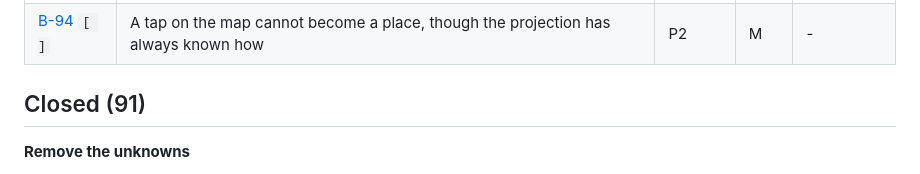
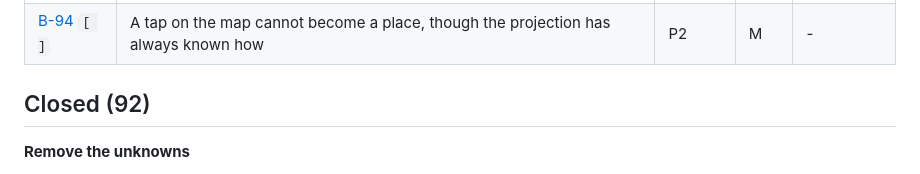
Before and after one commit to youndie/shashki, a Markdown page: backlog.md, the part around the change. Rendered like a GitHub page.

Commit message:
docs(backlog): regenerate the index after rebasing on main
The branch-committed index is what makes two loop branches conflict here,
and this is the conflict: B-92 merged while this one was open, so the
generated file remembered it as open while the item file said done.

Refs: B-85

```diff
--- a/backlog.md
+++ b/backlog.md
@@ -49,7 +49,7 @@ re-prioritising one must never move its file.
 | [B-93](docs/backlog/B-93-a-dead-process-leaves-its-saga-for-ever.md) `[ ]` | A saga whose process died is never picked up, because stuckAfter was never set | P1 | S | - |
 | [B-94](docs/backlog/B-94-a-tap-on-the-map-cannot-become-a-place.md) `[ ]` | A tap on the map cannot become a place, though the projection has always known how | P2 | M | - |
 
-## Closed (91)
+## Closed (92)
 
 **Remove the unknowns**
 
```
